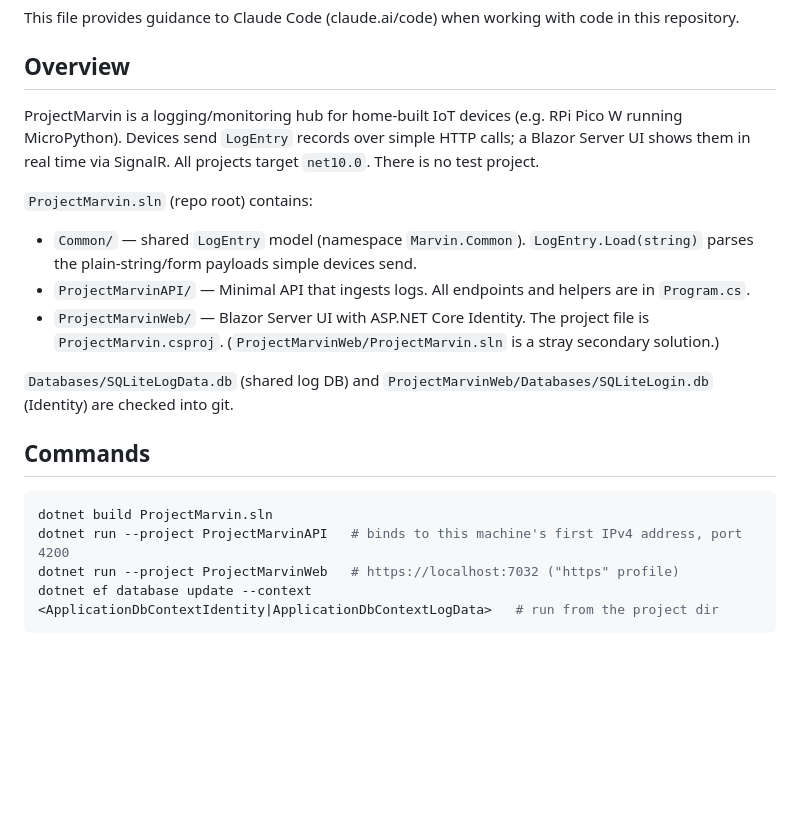
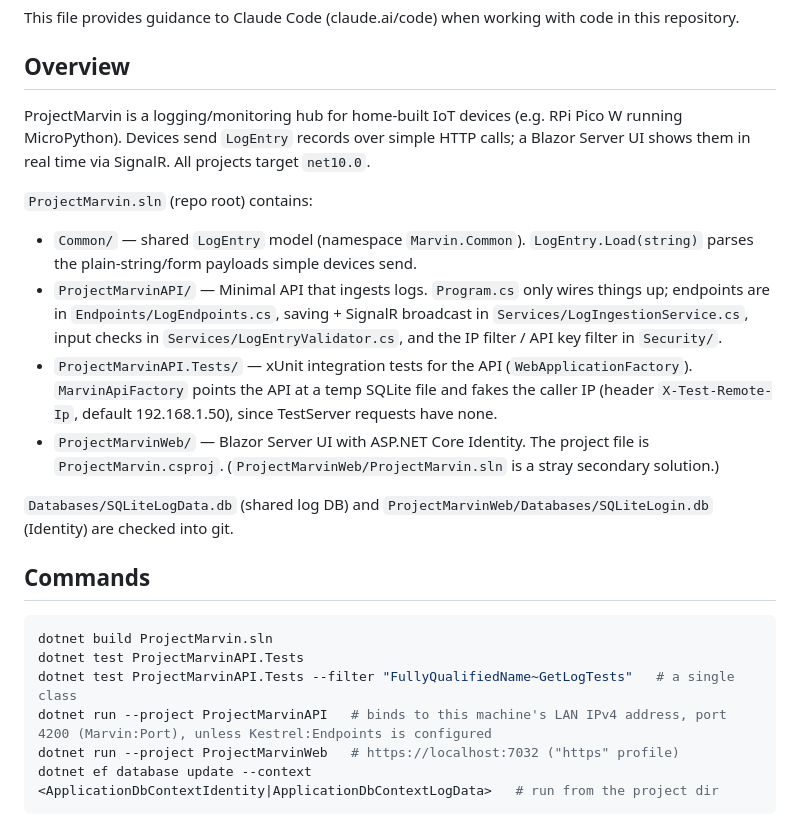
Before and after one commit to Lazzerman42/ProjectMarvin, a Markdown page: CLAUDE.md, the part around one of its changes. Rendered like a GitHub page; blank space fills up the shorter version.

````diff
--- a/CLAUDE.md
+++ b/CLAUDE.md
@@ -4,11 +4,12 @@ This file provides guidance to Claude Code (claude.ai/code) when working with co
 
 ## Overview
 
-ProjectMarvin is a logging/monitoring hub for home-built IoT devices (e.g. RPi Pico W running MicroPython). Devices send `LogEntry` records over simple HTTP calls; a Blazor Server UI shows them in real time via SignalR. All projects target `net10.0`. There is no test project.
+ProjectMarvin is a logging/monitoring hub for home-built IoT devices (e.g. RPi Pico W running MicroPython). Devices send `LogEntry` records over simple HTTP calls; a Blazor Server UI shows them in real time via SignalR. All projects target `net10.0`.
 
 `ProjectMarvin.sln` (repo root) contains:
 - `Common/` — shared `LogEntry` model (namespace `Marvin.Common`). `LogEntry.Load(string)` parses the plain-string/form payloads simple devices send.
-- `ProjectMarvinAPI/` — Minimal API that ingests logs. All endpoints and helpers are in `Program.cs`.
+- `ProjectMarvinAPI/` — Minimal API that ingests logs. `Program.cs` only wires things up; endpoints are in `Endpoints/LogEndpoints.cs`, saving + SignalR broadcast in `Services/LogIngestionService.cs`, input checks in `Services/LogEntryValidator.cs`, and the IP filter / API key filter in `Security/`.
+- `ProjectMarvinAPI.Tests/` — xUnit integration tests for the API (`WebApplicationFactory`). `MarvinApiFactory` points the API at a temp SQLite file and fakes the caller IP (header `X-Test-Remote-Ip`, default 192.168.1.50), since TestServer requests have none.
 - `ProjectMarvinWeb/` — Blazor Server UI with ASP.NET Core Identity. The project file is `ProjectMarvin.csproj`. (`ProjectMarvinWeb/ProjectMarvin.sln` is a stray secondary solution.)
 
 `Databases/SQLiteLogData.db` (shared log DB) and `ProjectMarvinWeb/Databases/SQLiteLogin.db` (Identity) are checked into git.
@@ -17,7 +18,9 @@ ProjectMarvin is a logging/monitoring hub for home-built IoT devices (e.g. RPi P
 
 ```powershell
 dotnet build ProjectMarvin.sln
-dotnet run --project ProjectMarvinAPI   # binds to this machine's first IPv4 address, port 4200
+dotnet test ProjectMarvinAPI.Tests
+dotnet test ProjectMarvinAPI.Tests --filter "FullyQualifiedName~GetLogTests"   # a single class
+dotnet run --project ProjectMarvinAPI   # binds to this machine's LAN IPv4 address, port 4200 (Marvin:Port), unless Kestrel:Endpoints is configured
 dotnet run --project ProjectMarvinWeb   # https://localhost:7032 ("https" profile)
 dotnet ef database update --context <ApplicationDbContextIdentity|ApplicationDbContextLogData>   # run from the project dir
 ```
````
Also changed, not shown: other parts of CLAUDE.md (+7 -4 lines), README.md (+7 -4 lines).
